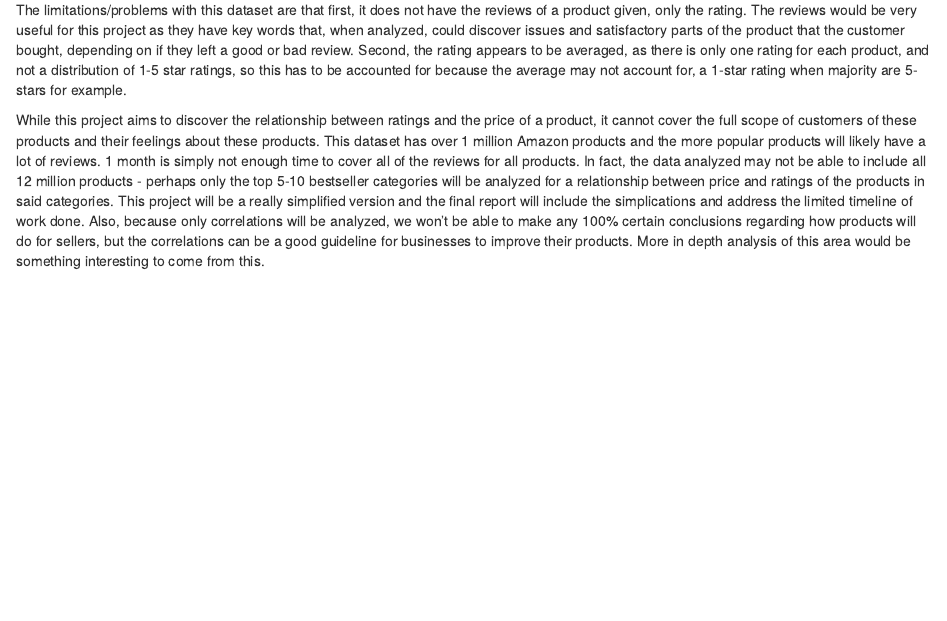
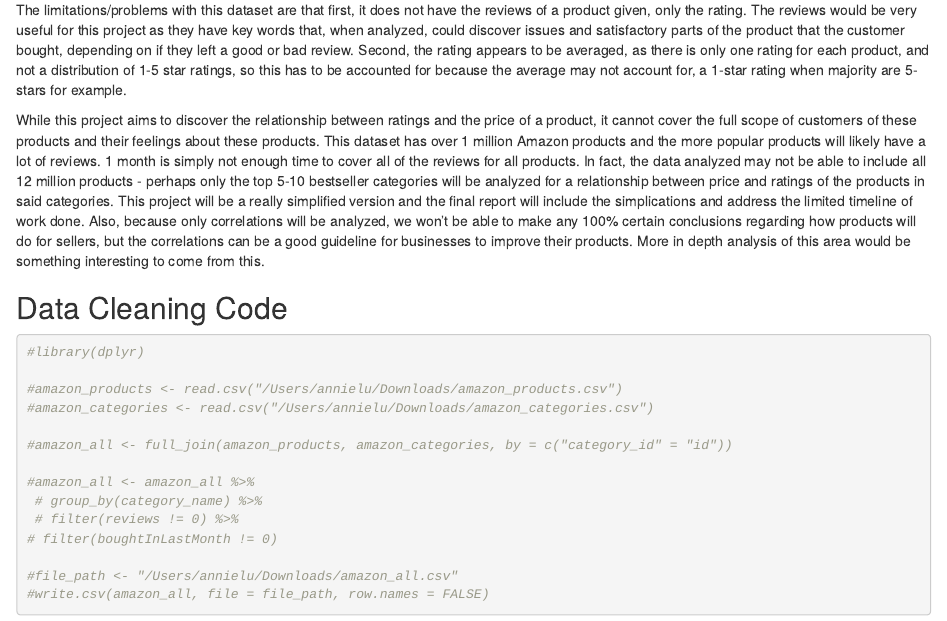
Before and after one commit to info-201b-sp24/exploratory-analysis-lu-annie, an R Markdown document (index.Rmd): the page in a window 1100 px wide, from 2270 px down. Rendered offline with R 4.5, knitr and Pandoc, with nearby package versions.

Commit message:
data cleaning code

````diff
--- a/index.Rmd
+++ b/index.Rmd
@@ -75,3 +75,20 @@ The implications of this project will be that business owners on Amazon can use
 The limitations/problems with this dataset are that first, it does not have the reviews of a product given, only the rating. The reviews would be very useful for this project as they have key words that, when analyzed, could discover issues and satisfactory parts of the product that the customer bought, depending on if they left a good or bad review. Second, the rating appears to be averaged, as there is only one rating for each product, and not a distribution of 1-5 star ratings, so this has to be accounted for because the average may not account for, a 1-star rating when majority are 5-stars for example.
 
 While this project aims to discover the relationship between ratings and the price of a product, it cannot cover the full scope of customers of these products and their feelings about these products. This dataset has over 1 million Amazon products and the more popular products will likely have a lot of reviews. 1 month is simply not enough time to cover all of the reviews for all products. In fact, the data analyzed may not be able to include all 12 million products - perhaps only the top 5-10 bestseller categories will be analyzed for a relationship between price and ratings of the products in said categories. This project will be a really simplified version and the final report will include the simplications and address the limited timeline of work done. Also, because only correlations will be analyzed, we won't be able to make any 100% certain conclusions regarding how products will do for sellers, but the correlations can be a good guideline for businesses to improve their products. More in depth analysis of this area would be something interesting to come from this.
+
+## Data Cleaning Code
+```{r}
+#library(dplyr)
+
+#amazon_products <- read.csv("/Users/annielu/Downloads/amazon_products.csv")
+#amazon_categories <- read.csv("/Users/annielu/Downloads/amazon_categories.csv")
+
+#amazon_all <- full_join(amazon_products, amazon_categories, by = c("category_id" = "id"))
+
+#amazon_all <- amazon_all %>%
+ # group_by(category_name) %>%
+ # filter(reviews != 0) %>%
+# filter(boughtInLastMonth != 0)
+
+#file_path <- "/Users/annielu/Downloads/amazon_all.csv"
+#write.csv(amazon_all, file = file_path, row.names = FALSE)
````
